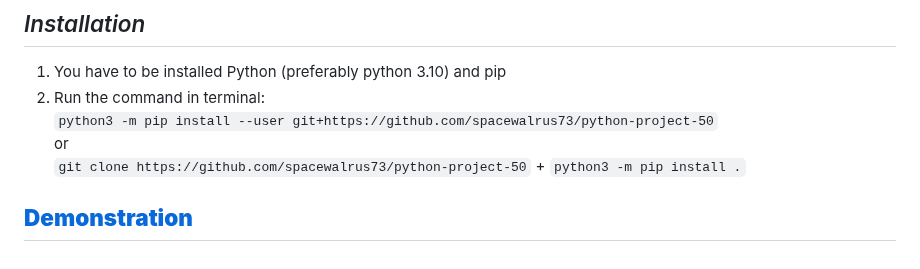
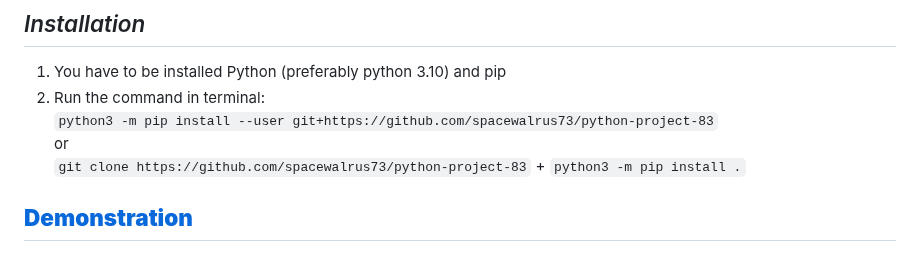
Before and after one commit to spacewalrus73/python-project-83, a Markdown page: README.md, the part around the change. GitHub-like rendering.

Commit message:
fixed command in Installation

```diff
--- a/README.md
+++ b/README.md
@@ -28,7 +28,7 @@ ________________________________
 ## _Installation_
 1. You have to be installed Python (preferably python 3.10) and pip
 2. Run the command in terminal:
-`python3 -m pip install --user git+https://github.com/spacewalrus73/python-project-50`
+`python3 -m pip install --user git+https://github.com/spacewalrus73/python-project-83`
 or
-`git clone https://github.com/spacewalrus73/python-project-50` + `python3 -m pip install .`
+`git clone https://github.com/spacewalrus73/python-project-83` + `python3 -m pip install .`
 ## __<a href="https://my-app-bqkg.onrender.com/">Demonstration</a>__
```
